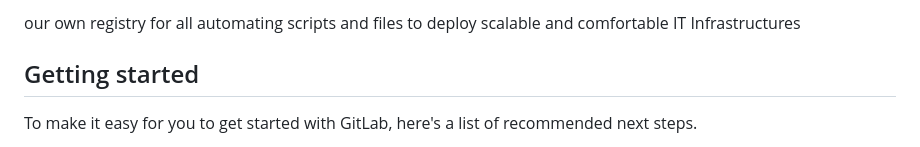
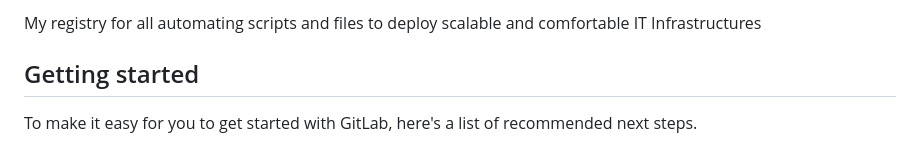
Before and after one commit to KeanuAllassanitheOperator/KeaMain, a Markdown page: README.md, the part around the change. Drawn GitHub-style.

```diff
--- a/README.md
+++ b/README.md
@@ -1,6 +1,6 @@
 #
 
-our own registry for all automating scripts and files to deploy scalable and comfortable IT Infrastructures
+My registry for all automating scripts and files to deploy scalable and comfortable IT Infrastructures
 
 ## Getting started
 
```
